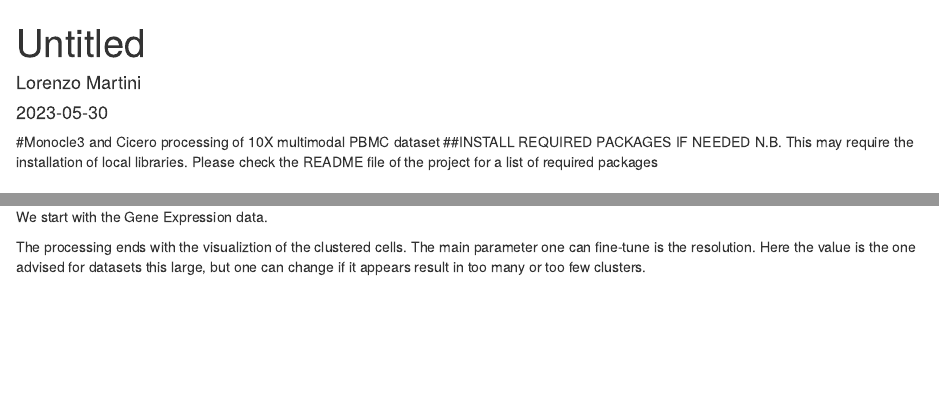
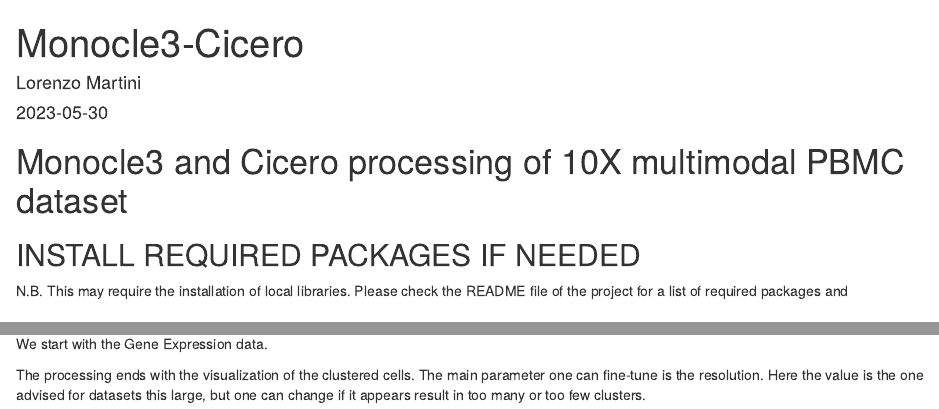
Before and after one commit to smilies-polito/MODA, an R Markdown document (Monocle3-Cicero/Monocle-Cicero.Rmd): the page in a window 1100 px wide, from its top, and a second part further down, joined at a grey line. Rendered offline with R 4.5, knitr and Pandoc, with nearby package versions; some code elsewhere in the file could not run offline.

Commit message:
Final commit

````diff
--- a/Monocle3-Cicero/Monocle-Cicero.Rmd
+++ b/Monocle3-Cicero/Monocle-Cicero.Rmd
@@ -1,12 +1,12 @@
 ---
-title: "Untitled"
+title: "Monocle3-Cicero"
 author: "Lorenzo Martini"
 date: "2023-05-30"
 output: html_document
 ---
-#Monocle3 and Cicero processing of 10X multimodal PBMC dataset
-##INSTALL REQUIRED PACKAGES IF NEEDED
-N.B. This may require the installation of local libraries. Please check the README file of the project for a list of required packages
+# Monocle3 and Cicero processing of 10X multimodal PBMC dataset
+## INSTALL REQUIRED PACKAGES IF NEEDED
+N.B. This may require the installation of local libraries. Please check the README file of the project for a list of required packages and
 
 ```{r setup, include=FALSE}
 knitr::opts_chunk$set(echo = TRUE)
@@ -70,7 +70,7 @@ Next, the two matrices are processed separately, following the suggested workflo
 
 We start with the Gene Expression data.
 
-The processing ends with the visualiztion of the clustered cells. The main parameter one can fine-tune is the resolution. Here the value is the one advised for datasets this large, but one can change if it appears result in too many or too few clusters.
+The processing ends with the visualization of the clustered cells. The main parameter one can fine-tune is the resolution. Here the value is the one advised for datasets this large, but one can change if it appears result in too many or too few clusters.
 
 ```{r}
 #Creation of the CDS object
````
Also changed, not shown: README.md, Monocle3-Cicero/Monocle-Cicero.Rmd (14 more changed lines), 1 other file.
